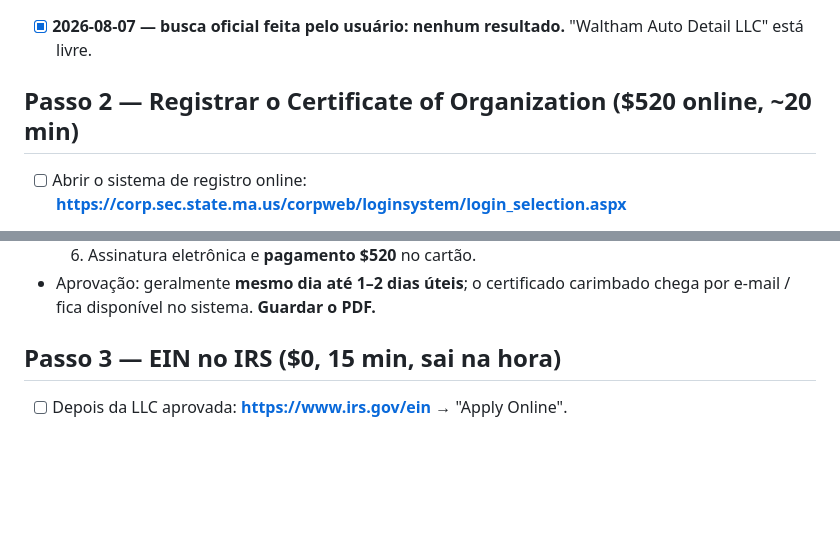
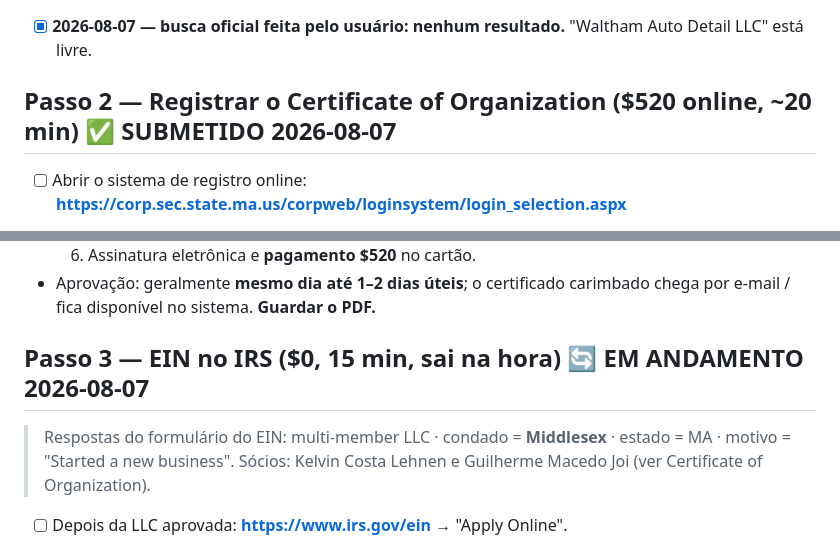
Before and after one commit to walthamautogallery/folder, a Markdown page: LLC_PASSO_A_PASSO.md, 2 parts joined by grey strips. GitHub-like rendering; blank space fills up the shorter version.

Commit message:
Passo 2 submetido; passo 3 (EIN) em andamento — condado Middlesex
Co-Authored-By: Claude Fable 5 <noreply@anthropic.com>
Claude-Session: https://claude.ai/code/session_012DSqobEjELwkYjEVB49iUv

```diff
--- a/LLC_PASSO_A_PASSO.md
+++ b/LLC_PASSO_A_PASSO.md
@@ -22,7 +22,7 @@
 - [x] **2026-08-07 — busca oficial feita pelo usuário: nenhum resultado.**
       "Waltham Auto Detail LLC" está livre.
 
-## Passo 2 — Registrar o Certificate of Organization ($520 online, ~20 min)
+## Passo 2 — Registrar o Certificate of Organization ($520 online, ~20 min) ✅ SUBMETIDO 2026-08-07
 
 - [ ] Abrir o sistema de registro online:
   **https://corp.sec.state.ma.us/corpweb/loginsystem/login_selection.aspx**
@@ -41,7 +41,11 @@
 - Aprovação: geralmente **mesmo dia até 1–2 dias úteis**; o certificado carimbado
   chega por e-mail / fica disponível no sistema. **Guardar o PDF.**
 
-## Passo 3 — EIN no IRS ($0, 15 min, sai na hora)
+## Passo 3 — EIN no IRS ($0, 15 min, sai na hora) 🔄 EM ANDAMENTO 2026-08-07
+
+> Respostas do formulário do EIN: multi-member LLC · condado = **Middlesex** ·
+> estado = MA · motivo = "Started a new business". Sócios: Kelvin Costa Lehnen
+> e Guilherme Macedo Joi (ver Certificate of Organization).
 
 - [ ] Depois da LLC aprovada: **https://www.irs.gov/ein** → "Apply Online".
 - Funciona seg–sex, horário comercial. Responder: tipo = LLC, estado = MA,
```
